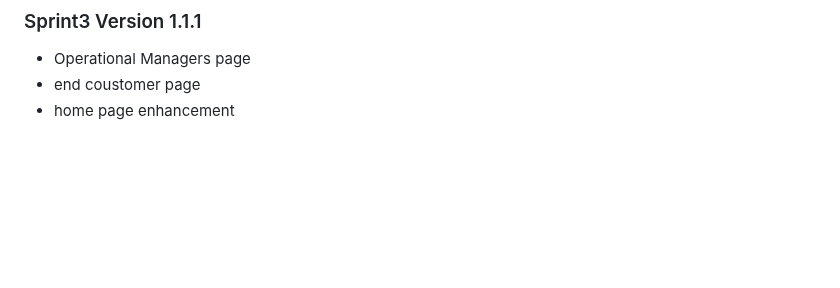
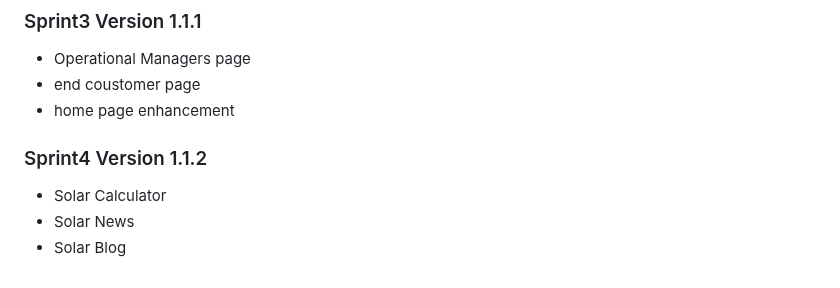
Before and after one commit to rajkandula/Solar-Construction-Managment-Software, a Markdown page: README.md, the part around the change. Drawn GitHub-style; blank space fills up the shorter version.

```diff
--- a/README.md
+++ b/README.md
@@ -132,3 +132,9 @@ Future plans for this project include:
 - Operational Managers page
 - end coustomer page
 - home page enhancement
+
+### Sprint4 Version 1.1.2
+
+- Solar Calculator
+- Solar News
+- Solar Blog
```
